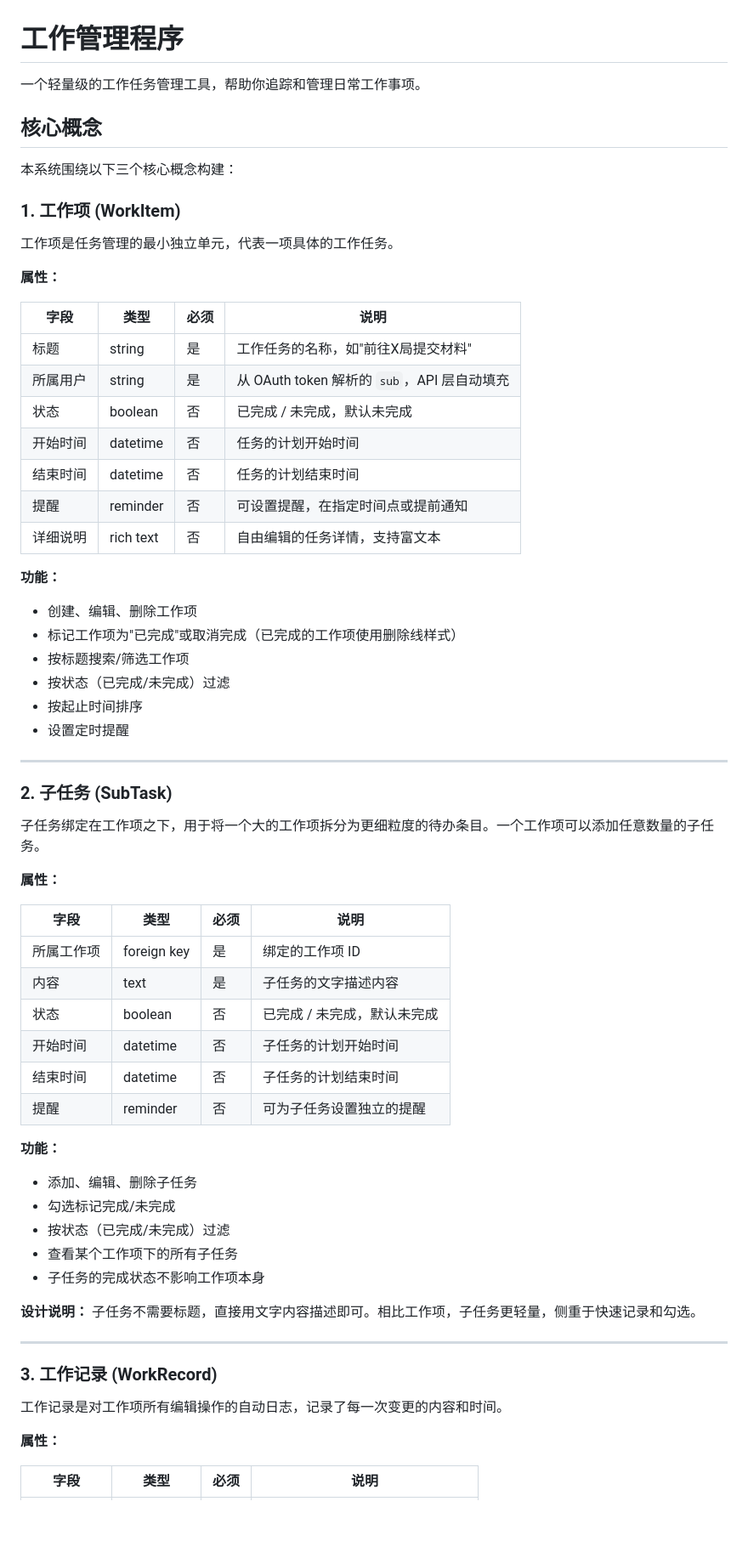
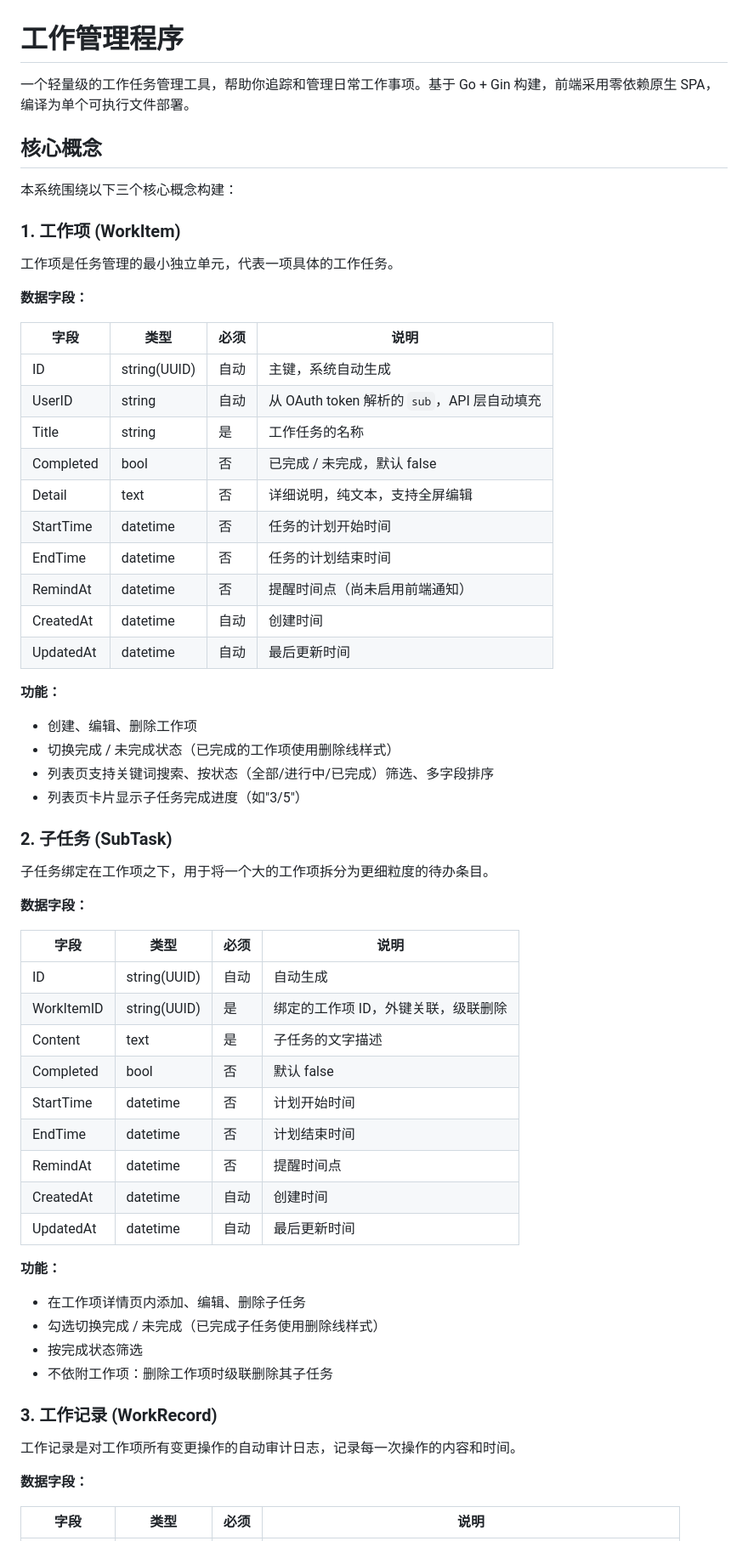
Before and after one commit to keainya/work_trace, a Markdown page: README.md, the part around one of its changes. Shown at 85% size. Rendered like a GitHub page; blank space fills up the shorter version.

```diff
--- a/README.md
+++ b/README.md
@@ -1,6 +1,6 @@
 # 工作管理程序
 
-一个轻量级的工作任务管理工具，帮助你追踪和管理日常工作事项。
+一个轻量级的工作任务管理工具，帮助你追踪和管理日常工作事项。基于 Go + Gin 构建，前端采用零依赖原生 SPA，编译为单个可执行文件部署。
 
 ## 核心概念
 
@@ -10,60 +10,56 @@
 
 工作项是任务管理的最小独立单元，代表一项具体的工作任务。
 
-**属性：**
+**数据字段：**
 
 | 字段 | 类型 | 必须 | 说明 |
 |------|------|------|------|
-| 标题 | string | 是 | 工作任务的名称，如"前往X局提交材料" |
-| 所属用户 | string | 是 | 从 OAuth token 解析的 `sub`，API 层自动填充 |
-| 状态 | boolean | 否 | 已完成 / 未完成，默认未完成 |
-| 开始时间 | datetime | 否 | 任务的计划开始时间 |
-| 结束时间 | datetime | 否 | 任务的计划结束时间 |
-| 提醒 | reminder | 否 | 可设置提醒，在指定时间点或提前通知 |
-| 详细说明 | rich text | 否 | 自由编辑的任务详情，支持富文本 |
+| ID | string(UUID) | 自动 | 主键，系统自动生成 |
+| UserID | string | 自动 | 从 OAuth token 解析的 `sub`，API 层自动填充 |
+| Title | string | 是 | 工作任务的名称 |
+| Completed | bool | 否 | 已完成 / 未完成，默认 false |
+| Detail | text | 否 | 详细说明，纯文本，支持全屏编辑 |
+| StartTime | datetime | 否 | 任务的计划开始时间 |
+| EndTime | datetime | 否 | 任务的计划结束时间 |
+| RemindAt | datetime | 否 | 提醒时间点（尚未启用前端通知） |
+| CreatedAt | datetime | 自动 | 创建时间 |
+| UpdatedAt | datetime | 自动 | 最后更新时间 |
 
 **功能：**
 - 创建、编辑、删除工作项
-- 标记工作项为"已完成"或取消完成（已完成的工作项使用删除线样式）
-- 按标题搜索/筛选工作项
-- 按状态（已完成/未完成）过滤
-- 按起止时间排序
-- 设置定时提醒
-
----
+- 切换完成 / 未完成状态（已完成的工作项使用删除线样式）
+- 列表页支持关键词搜索、按状态（全部/进行中/已完成）筛选、多字段排序
+- 列表页卡片显示子任务完成进度（如"3/5"）
 
 ### 2. 子任务 (SubTask)
 
-子任务绑定在工作项之下，用于将一个大的工作项拆分为更细粒度的待办条目。一个工作项可以添加任意数量的子任务。
+子任务绑定在工作项之下，用于将一个大的工作项拆分为更细粒度的待办条目。
 
-**属性：**
+**数据字段：**
 
 | 字段 | 类型 | 必须 | 说明 |
 |------|------|------|------|
-| 所属工作项 | foreign key | 是 | 绑定的工作项 ID |
-| 内容 | text | 是 | 子任务的文字描述内容 |
-| 状态 | boolean | 否 | 已完成 / 未完成，默认未完成 |
-| 开始时间 | datetime | 否 | 子任务的计划开始时间 |
-| 结束时间 | datetime | 否 | 子任务的计划结束时间 |
-| 提醒 | reminder | 否 | 可为子任务设置独立的提醒 |
+| ID | string(UUID) | 自动 | 自动生成 |
+| WorkItemID | string(UUID) | 是 | 绑定的工作项 ID，外键关联，级联删除 |
+| Content | text | 是 | 子任务的文字描述 |
+| Completed | bool | 否 | 默认 false |
+| StartTime | datetime | 否 | 计划开始时间 |
+| EndTime | datetime | 否 | 计划结束时间 |
+| RemindAt | datetime | 否 | 提醒时间点 |
+| CreatedAt | datetime | 自动 | 创建时间 |
+| UpdatedAt | datetime | 自动 | 最后更新时间 |
 
 **功能：**
-- 添加、编辑、删除子任务
-- 勾选标记完成/未完成
-- 按状态（已完成/未完成）过滤
-- 查看某个工作项下的所有子任务
-- 子任务的完成状态不影响工作项本身
-
-**设计说明：**
-子任务不需要标题，直接用文字内容描述即可。相比工作项，子任务更轻量，侧重于快速记录和勾选。
-
----
+- 在工作项详情页内添加、编辑、删除子任务
+- 勾选切换完成 / 未完成（已完成子任务使用删除线样式）
+- 按完成状态筛选
+- 不依附工作项：删除工作项时级联删除其子任务
 
 ### 3. 工作记录 (WorkRecord)
 
-工作记录是对工作项所有编辑操作的自动日志，记录了每一次变更的内容和时间。
+工作记录是对工作项所有变更操作的自动审计日志，记录每一次操作的内容和时间。
 
-**属性：**
+**数据字段：**
 
 | 字段 | 类型 | 必须 | 说明 |
 |------|------|------|------|
```
Also changed, not shown: other parts of README.md (+186 -94 lines).
